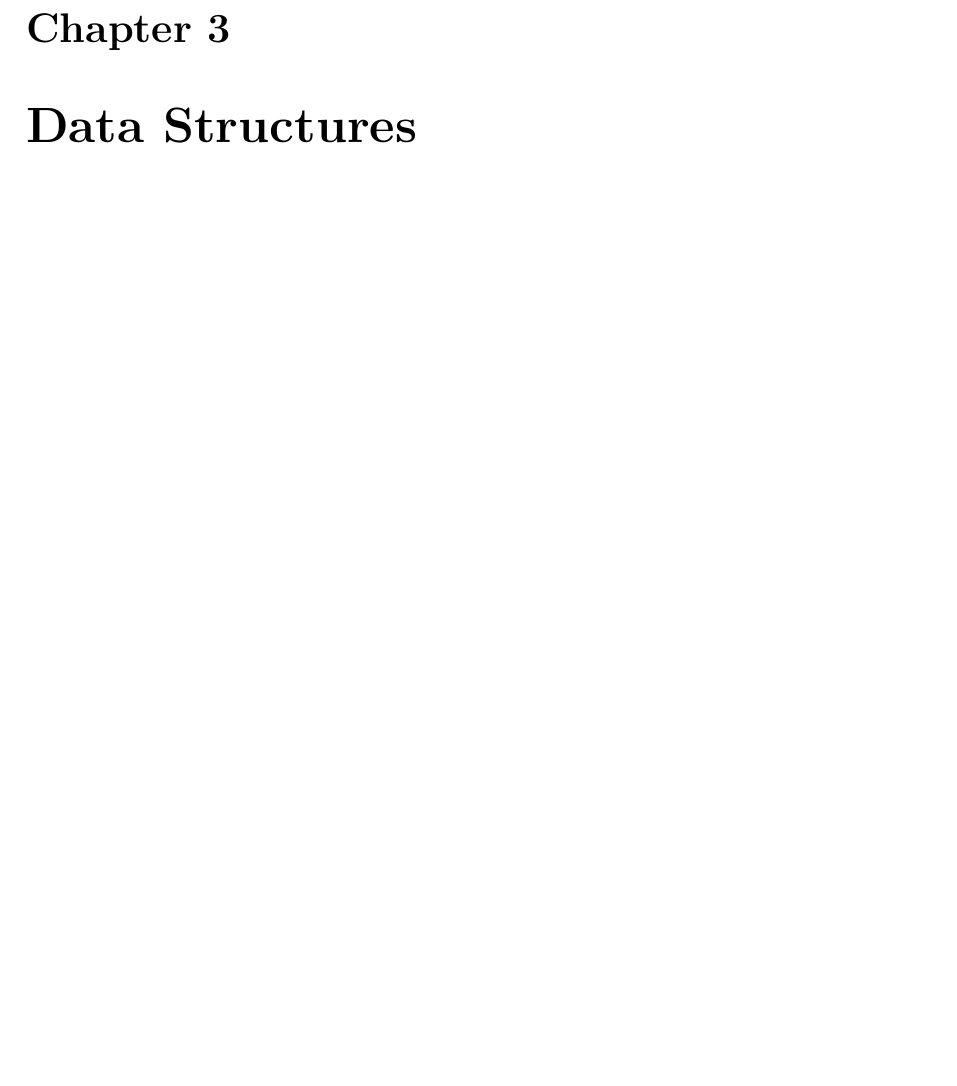
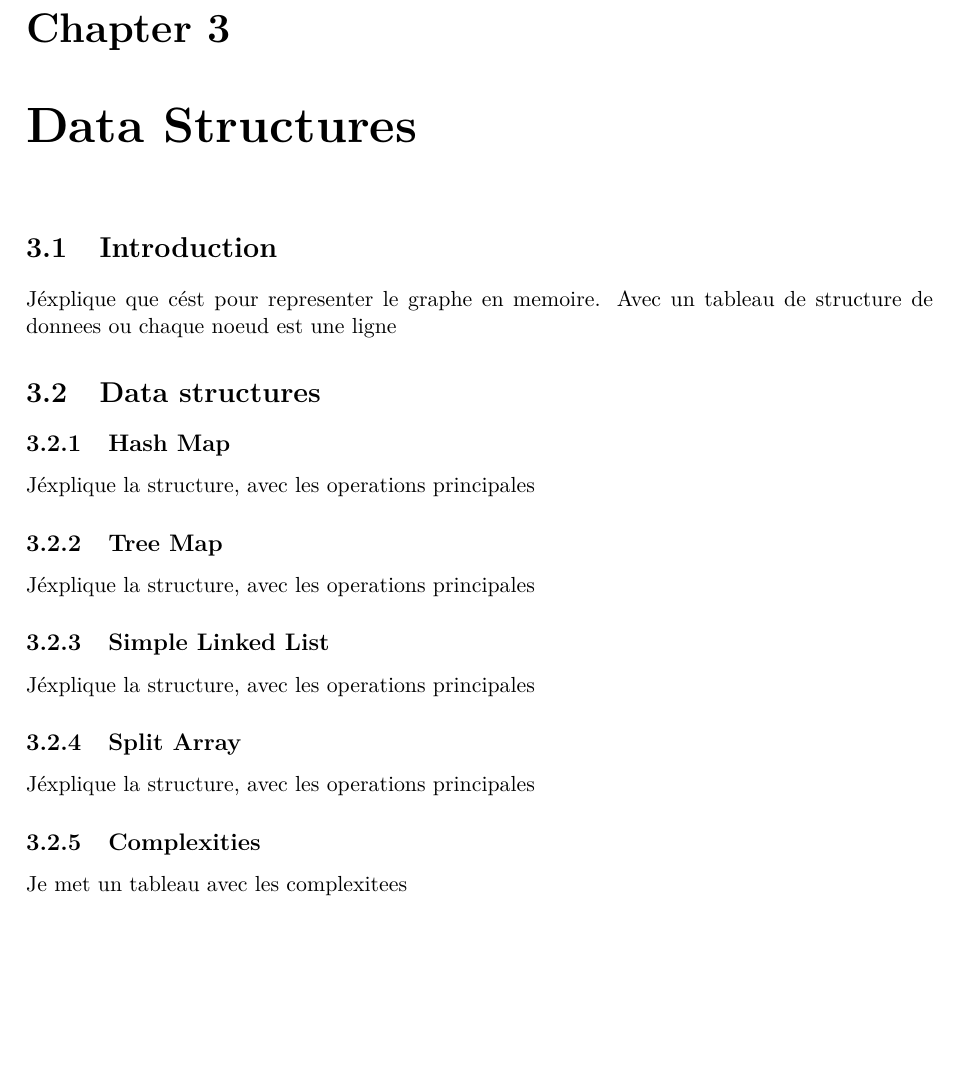
Before and after one commit to denisgenon/flow_algorithm, a LaTeX thesis (latex/main.tex, which reads latex/sections/data_struct.tex): part of page 15 of 29, cut so that both start at the same text, the shorter picture padded with empty space. Compiled offline with pdfLaTeX.

Commit message:
plan data structures

```diff
--- a/latex/sections/data_struct.tex
+++ b/latex/sections/data_struct.tex
@@ -1 +1,14 @@
 %!TEX root = ../main.tex
+\section{Introduction}
+J\' explique que c\' est pour representer le graphe en memoire. Avec un tableau de structure de donnees ou chaque noeud est une ligne
+\section{Data structures}
+\subsection{Hash Map}
+J\' explique la structure, avec les operations principales
+\subsection{Tree Map}
+J\' explique la structure, avec les operations principales
+\subsection{Simple Linked List}
+J\' explique la structure, avec les operations principales
+\subsection{Split Array}
+J\' explique la structure, avec les operations principales
+\subsection{Complexities}
+Je met un tableau avec les complexitees
```
Also changed, not shown: latex/main.pdf.
